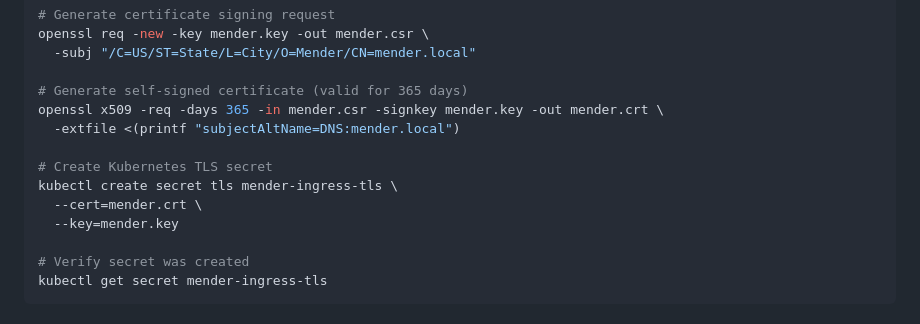
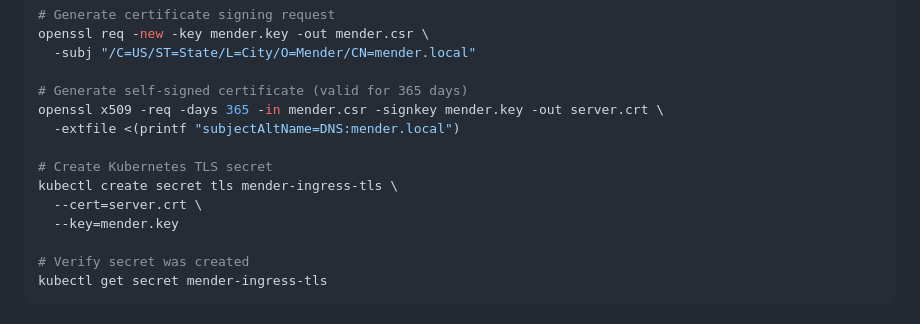
Before and after one commit to mendersoftware/mender-qa, a Markdown page: Documentation/how-to-test-server-locally-with-k8s.md, the part around the change. GitHub-like rendering.

Commit message:
docs: Update public cert filename
It is unimportant from the Mender Server point of view, but aligns to
our instructions for Mender Client. See:
* https://docs.mender.io/operating-system-updates-yocto-project/build-for-production#preparing-the-server-certificates-on-the-client

Signed-off-by: Lluis Campos <lluis.campos@northern.tech>

```diff
--- a/Documentation/how-to-test-server-locally-with-k8s.md
+++ b/Documentation/how-to-test-server-locally-with-k8s.md
@@ -132,12 +132,12 @@ openssl req -new -key mender.key -out mender.csr \
   -subj "/C=US/ST=State/L=City/O=Mender/CN=mender.local"
 
 # Generate self-signed certificate (valid for 365 days)
-openssl x509 -req -days 365 -in mender.csr -signkey mender.key -out mender.crt \
+openssl x509 -req -days 365 -in mender.csr -signkey mender.key -out server.crt \
   -extfile <(printf "subjectAltName=DNS:mender.local")
 
 # Create Kubernetes TLS secret
 kubectl create secret tls mender-ingress-tls \
-  --cert=mender.crt \
+  --cert=server.crt \
   --key=mender.key
 
 # Verify secret was created
```
